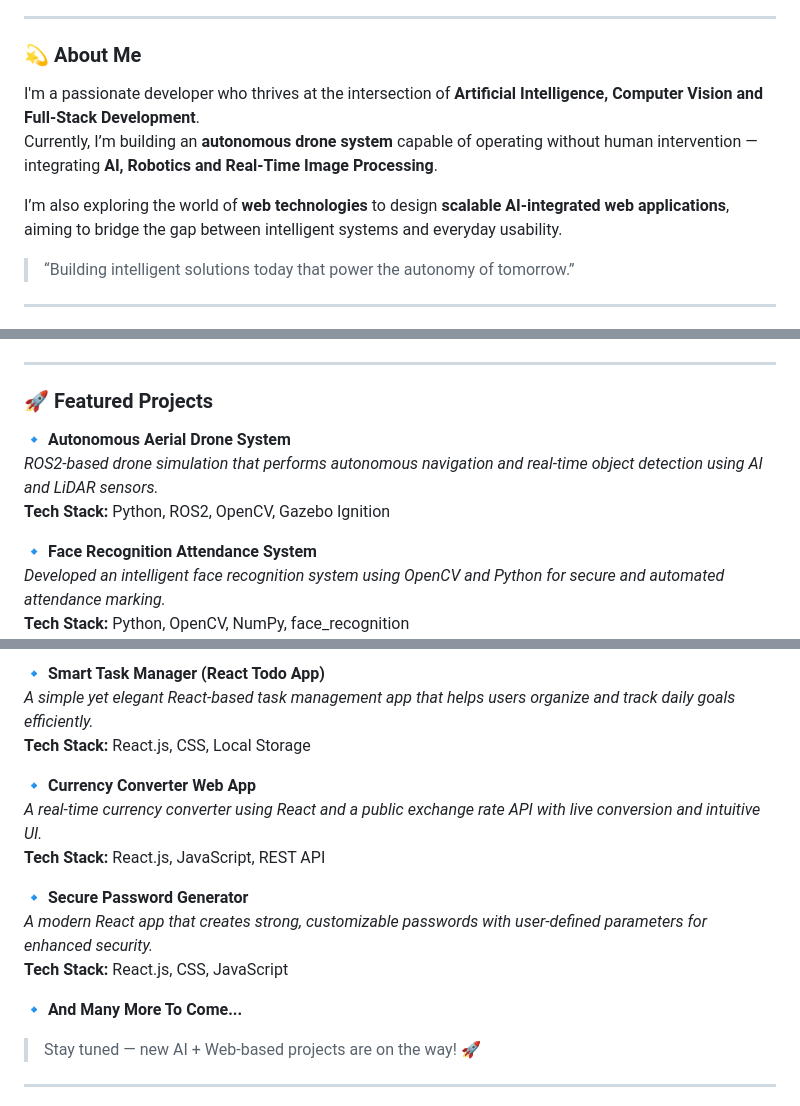
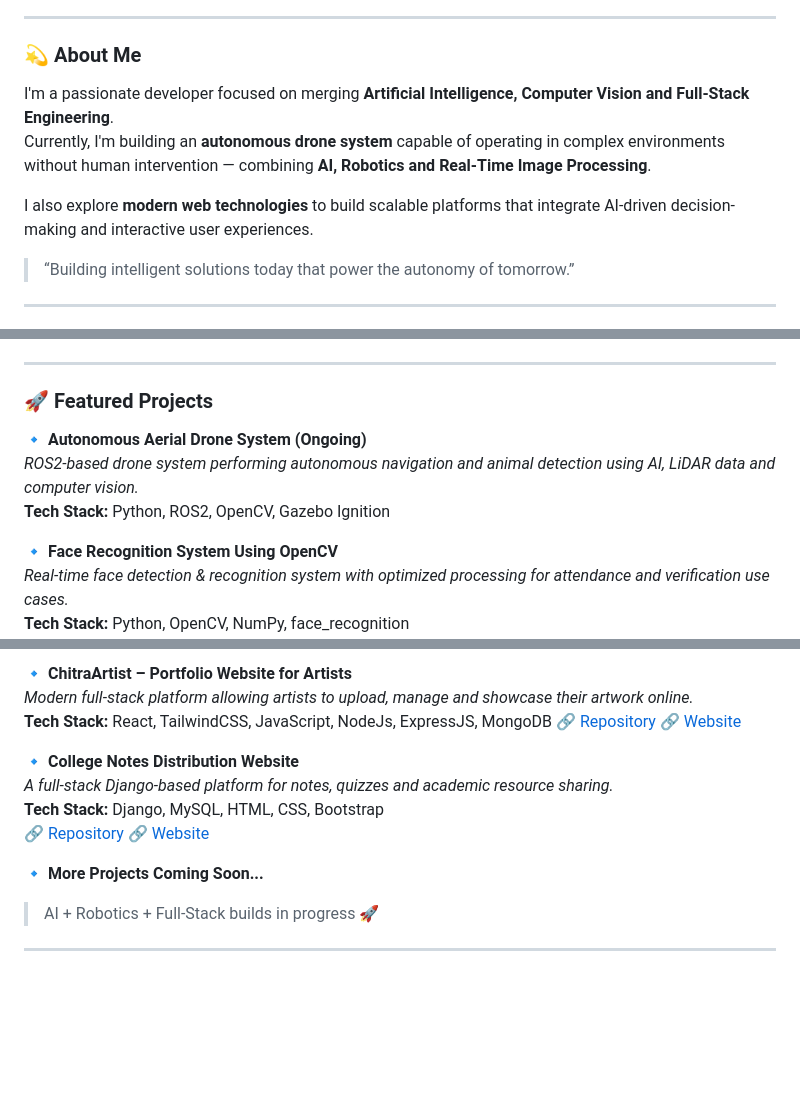
Before and after one commit to satvik078/satvik078, a Markdown page: README.md, 3 parts joined by grey strips. GitHub-like rendering; blank space fills up the shorter version.

```diff
--- a/README.md
+++ b/README.md
@@ -4,10 +4,10 @@
 ---
 
 ### 💫 About Me
-I'm a passionate developer who thrives at the intersection of **Artificial Intelligence, Computer Vision and Full-Stack Development**.
-Currently, I’m building an **autonomous drone system** capable of operating without human intervention — integrating **AI, Robotics and Real-Time Image Processing**.
+I'm a passionate developer focused on merging **Artificial Intelligence, Computer Vision and Full-Stack Engineering**.
+Currently, I'm building an **autonomous drone system** capable of operating in complex environments without human intervention — combining **AI, Robotics and Real-Time Image Processing**.
 
-I’m also exploring the world of **web technologies** to design **scalable AI-integrated web applications**, aiming to bridge the gap between intelligent systems and everyday usability.
+I also explore **modern web technologies** to build scalable platforms that integrate AI-driven decision-making and interactive user experiences.
 
 > “Building intelligent solutions today that power the autonomy of tomorrow.”
 
@@ -41,10 +49,10 @@ I’m also exploring the world of **web technologies** to design **scalable AI-i
 
 ### 🚀 Featured Projects
 
-🔹 **Autonomous Aerial Drone System**
-*ROS2-based drone simulation that performs autonomous navigation and real-time object detection using AI and LiDAR sensors.*
+🔹 **Autonomous Aerial Drone System (Ongoing)**
+*ROS2-based drone system performing autonomous navigation and animal detection using AI, LiDAR data and computer vision.*
 **Tech Stack:** Python, ROS2, OpenCV, Gazebo Ignition
 
-🔹 **Face Recognition Attendance System**
-*Developed an intelligent face recognition system using OpenCV and Python for secure and automated attendance marking.*
+🔹 **Face Recognition System Using OpenCV**
+*Real-time face detection & recognition system with optimized processing for attendance and verification use cases.*
 **Tech Stack:** Python, OpenCV, NumPy, face_recognition
@@ -55,17 +65,17 @@ I’m also exploring the world of **web technologies** to design **scalable AI-i
 
-🔹 **Smart Task Manager (React Todo App)**
-*A simple yet elegant React-based task management app that helps users organize and track daily goals efficiently.*
-**Tech Stack:** React.js, CSS, Local Storage
+🔹 **ChitraArtist – Portfolio Website for Artists**
+*Modern full-stack platform allowing artists to upload, manage and showcase their artwork online.*
+**Tech Stack:** React, TailwindCSS, JavaScript, NodeJs, ExpressJS, MongoDB
+[🔗 Repository](https://github.com/satvik078/ChitraArtist)
+[🔗 Website](https://chitra-artist.vercel.app/)
 
-🔹 **Currency Converter Web App**
-*A real-time currency converter using React and a public exchange rate API with live conversion and intuitive UI.*
-**Tech Stack:** React.js, JavaScript, REST API
+🔹 **College Notes Distribution Website**
+*A full-stack Django-based platform for notes, quizzes and academic resource sharing.*
+**Tech Stack:** Django, MySQL, HTML, CSS, Bootstrap
+[🔗 Repository](https://github.com/satvik078/website)
+[🔗 Website](https://postmaker.wuaze.com/?i=1)
 
-🔹 **Secure Password Generator**
-*A modern React app that creates strong, customizable passwords with user-defined parameters for enhanced security.*
-**Tech Stack:** React.js, CSS, JavaScript
-
-🔹 **And Many More To Come...**
-> Stay tuned — new AI + Web-based projects are on the way! 🚀
+🔹 **More Projects Coming Soon...**
+> AI + Robotics + Full-Stack builds in progress 🚀
 
 ---
```
Also changed, not shown: other parts of README.md (+24 -3 lines).
